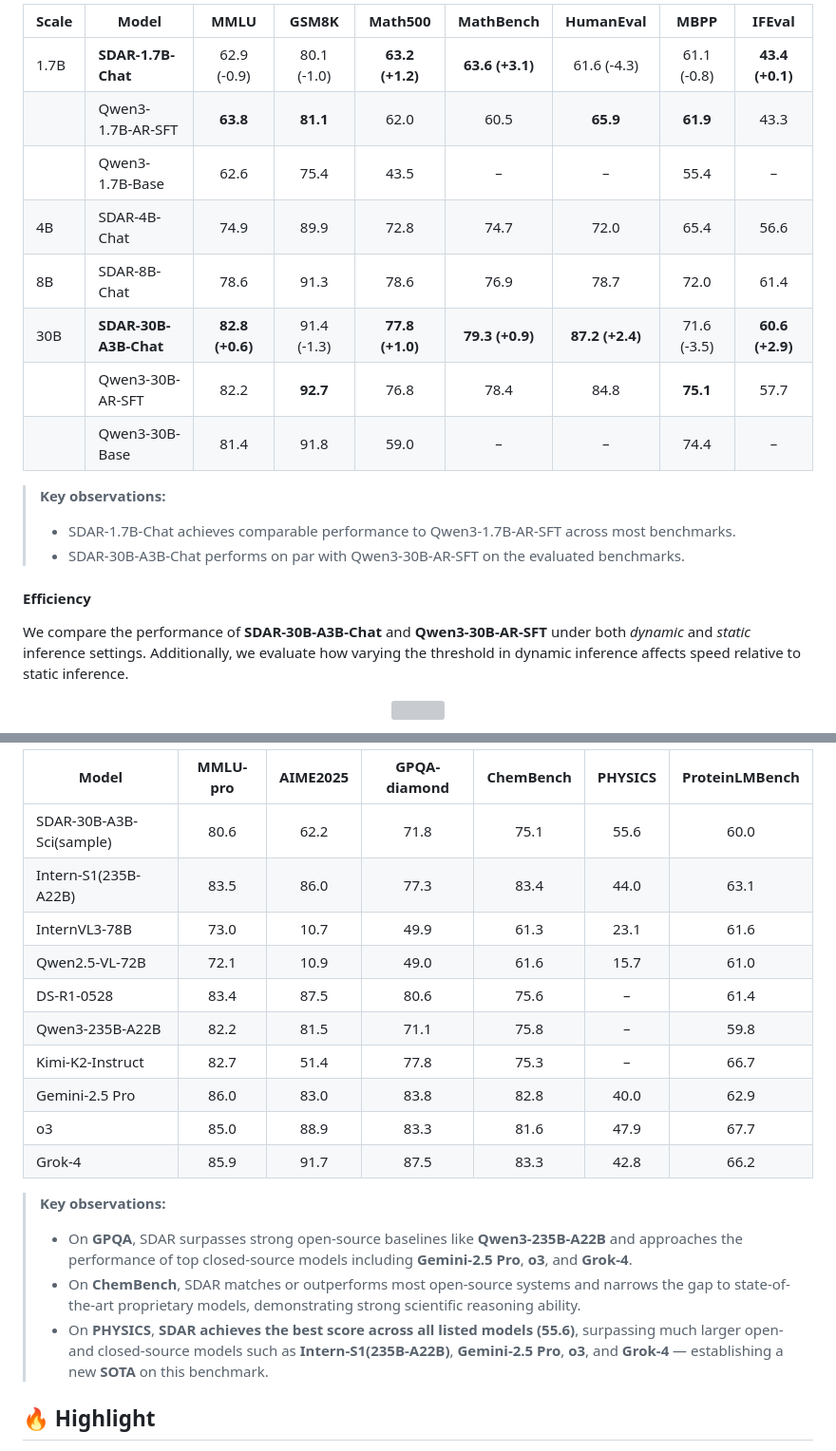
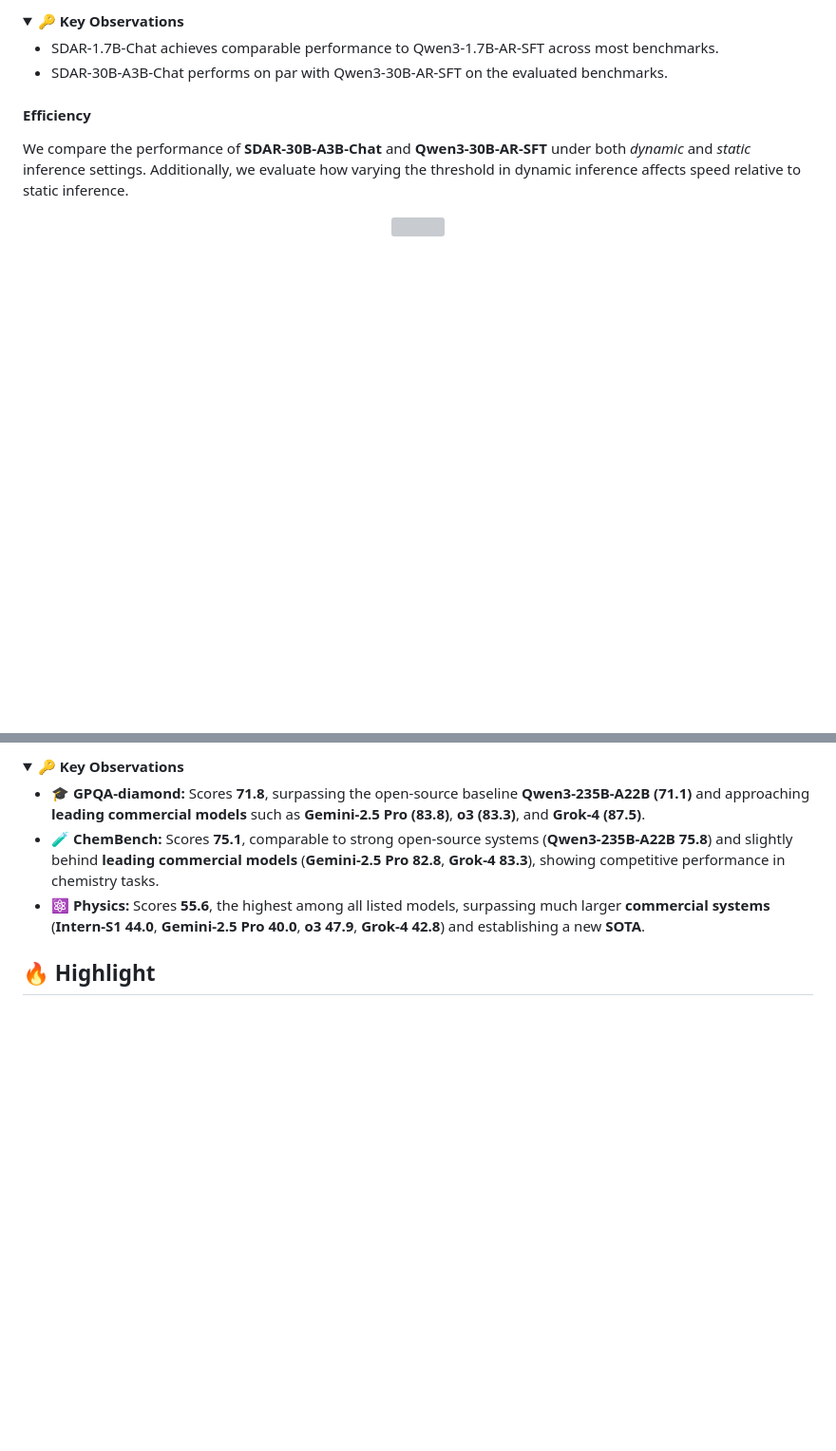
Before and after one commit to JetAstra/SDAR, a Markdown page: README.md, 2 parts joined by grey strips. Shown at 95% size. Rendered like a GitHub page; folded sections open; blank space fills up the shorter version; grey boxes are pictures that could not be loaded.

```diff
--- a/README.md
+++ b/README.md
@@ -116,19 +117,11 @@ For **Qwen3-1.7B-AR-SFT** and **Qwen3-30B-AR-SFT**, we use *greedy decoding*, an
 
-| Scale | Model                 |       MMLU       |     GSM8K    |      Math500     |     MathBench    |     HumanEval    |     MBPP     |      IFEval      |
-| ----- | --------------------- | :--------------: | :----------: | :--------------: | :--------------: | :--------------: | :----------: | :--------------: |
-| 1.7B  | **SDAR-1.7B-Chat**    |   62.9 (-0.9)   | 80.1 (-1.0) | **63.2 (+1.2)** | **63.6 (+3.1)** |   61.6 (-4.3)   | 61.1 (-0.8) | **43.4 (+0.1)** |
-|       | Qwen3-1.7B-AR-SFT     |     **63.8**     |   **81.1**   |       62.0       |       60.5       |     **65.9**     |   **61.9**   |       43.3       |
-|       | Qwen3-1.7B-Base       |       62.6       |     75.4     |       43.5       |         –        |         –        |     55.4     |         –        |
-| 4B    | SDAR-4B-Chat          |       74.9       |     89.9     |       72.8       |       74.7       |       72.0       |     65.4     |       56.6       |
-| 8B    | SDAR-8B-Chat          |       78.6       |     91.3     |       78.6       |       76.9       |       78.7       |     72.0     |       61.4       |
-| 30B   | **SDAR-30B-A3B-Chat** | **82.8 (+0.6)** | 91.4 (-1.3) | **77.8 (+1.0)** | **79.3 (+0.9)** | **87.2 (+2.4)** | 71.6 (-3.5) | **60.6 (+2.9)** |
-|       | Qwen3-30B-AR-SFT      |       82.2       |   **92.7**   |       76.8       |       78.4       |       84.8       |   **75.1**   |       57.7       |
-|       | Qwen3-30B-Base        |       81.4       |     91.8     |       59.0       |         –        |         –        |     74.4     |         –        |
-</p>
+<details>
+<summary><b>🔑 Key Observations </b></summary>
+  <div style="background:#e6f7ff; border:1px solid #91d5ff; border-radius:6px; padding:10px; margin-top:8px;">
 
-> **Key observations:**
-> - SDAR-1.7B-Chat achieves comparable performance to Qwen3-1.7B-AR-SFT across most benchmarks.
-> - SDAR-30B-A3B-Chat performs on par with Qwen3-30B-AR-SFT on the evaluated benchmarks.
+  - SDAR-1.7B-Chat achieves comparable performance to Qwen3-1.7B-AR-SFT across most benchmarks.
+  - SDAR-30B-A3B-Chat performs on par with Qwen3-30B-AR-SFT on the evaluated benchmarks.
+</details>
 
 #### Efficiency
 
@@ -186,23 +177,15 @@ Scores for external models are sourced from the [InternLM/Intern-S1](https://git
 <p align="center">
 
-| Model                    | MMLU-pro | AIME2025 | GPQA-diamond | ChemBench | PHYSICS | ProteinLMBench |
-| ------------------------ | :------: | :------: | :----------: | :-------: | :-----: | :------------: |
-| SDAR-30B-A3B-Sci(sample) |   80.6   |   62.2   |     71.8     |    75.1   |   55.6  |      60.0      |
-| Intern-S1(235B-A22B)     |   83.5   |   86.0   |     77.3     |    83.4   |   44.0  |      63.1      |
-| InternVL3-78B            |   73.0   |   10.7   |     49.9     |    61.3   |   23.1  |      61.6      |
-| Qwen2.5-VL-72B           |   72.1   |   10.9   |     49.0     |    61.6   |   15.7  |      61.0      |
-| DS-R1-0528               |   83.4   |   87.5   |     80.6     |    75.6   |    –    |      61.4      |
-| Qwen3-235B-A22B          |   82.2   |   81.5   |     71.1     |    75.8   |    –    |      59.8      |
-| Kimi-K2-Instruct         |   82.7   |   51.4   |     77.8     |    75.3   |    –    |      66.7      |
-| Gemini-2.5 Pro           |   86.0   |   83.0   |     83.8     |    82.8   |   40.0  |      62.9      |
-| o3                       |   85.0   |   88.9   |     83.3     |    81.6   |   47.9  |      67.7      |
-| Grok-4                   |   85.9   |   91.7   |     87.5     |    83.3   |   42.8  |      66.2      |
-</p>
+<details>
+<summary><b>🔑 Key Observations </b></summary>
+  <div style="background:#e6f7ff; border:1px solid #91d5ff; border-radius:6px; padding:10px; margin-top:8px;">
 
-> **Key observations:**
->   * On **GPQA**, SDAR surpasses strong open-source baselines like **Qwen3-235B-A22B** and approaches the performance of top closed-source models including **Gemini-2.5 Pro**, **o3**, and **Grok-4**.
->   * On **ChemBench**, SDAR matches or outperforms most open-source systems and narrows the gap to state-of-the-art proprietary models, demonstrating strong scientific reasoning ability.
->   * On **PHYSICS**, **SDAR achieves the best score across all listed models (55.6)**, surpassing much larger open- and closed-source models such as **Intern-S1(235B-A22B)**, **Gemini-2.5 Pro**, **o3**, and **Grok-4** — establishing a new **SOTA** on this benchmark.
+  - 🎓 **GPQA-diamond:** Scores **71.8**, surpassing the open-source baseline **Qwen3-235B-A22B (71.1)** and approaching **leading commercial models** such as **Gemini-2.5 Pro (83.8)**, **o3 (83.3)**, and **Grok-4 (87.5)**.
+  - 🧪 **ChemBench:** Scores **75.1**, comparable to strong open-source systems (**Qwen3-235B-A22B 75.8**) and slightly behind **leading commercial models** (**Gemini-2.5 Pro 82.8**, **Grok-4 83.3**), showing competitive performance in chemistry tasks.
+  - ⚛️ **Physics:** Scores **55.6**, the highest among all listed models, surpassing much larger **commercial systems** (**Intern-S1 44.0**, **Gemini-2.5 Pro 40.0**, **o3 47.9**, **Grok-4 42.8**) and establishing a new **SOTA**.
+  </div>
+</details>
+
 
 ## 🔥 Highlight
 
```
Also changed, not shown: other parts of README.md (+19 -20 lines), assets/table1.png (added), assets/table2.png (added), assets/table3.png (added).
